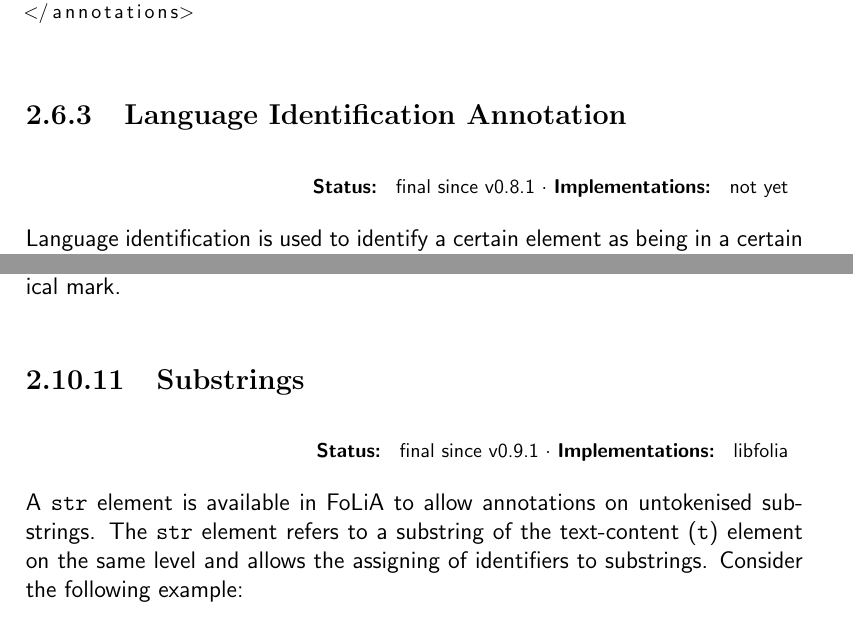
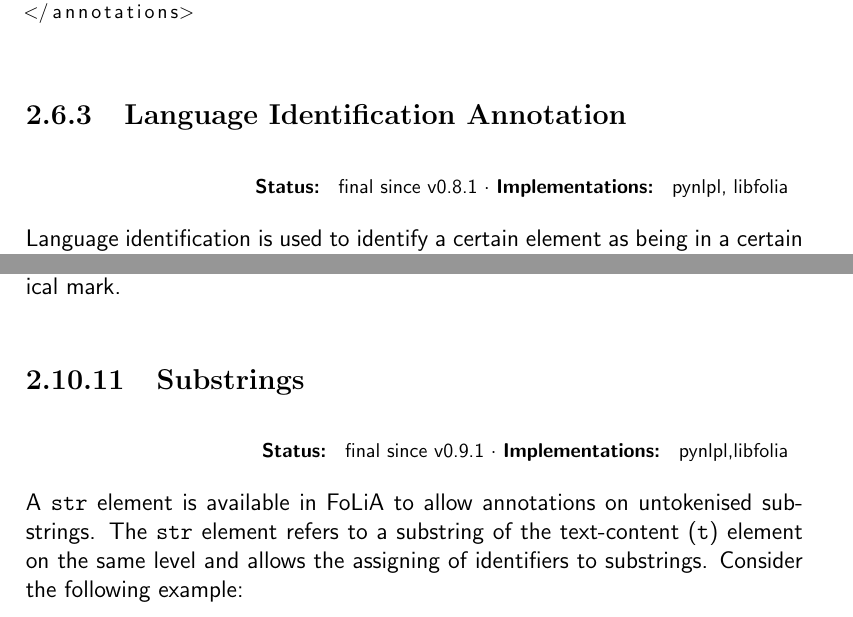
Before and after one commit to proycon/folia, a LaTeX thesis (docs/folia.tex): two parts of pages 30 and 74 of 96, joined at a grey line, cut so that both start at the same text. Compiled offline with pdfLaTeX.

Commit message:
documentation update

```diff
--- a/docs/folia.tex
+++ b/docs/folia.tex
@@ -858,7 +858,7 @@ And the example declaration:
 
 \subsection{Language Identification Annotation}
 
-\status{final since v0.8.1}{not yet}
+\status{final since v0.8.1}{pynlpl, libfolia}
 
 Language identification is used to identify a certain element as being in a certain language. In FoLiA, the \texttt{lang} element is used to identify language:
 
@@ -2738,7 +2738,7 @@ Last, an important note regarding offsets; all offset values are measured in uni
 \subsection{Substrings}
 \label{sec:str}
 
-\status{final since v0.9.1}{libfolia}
+\status{final since v0.9.1}{pynlpl,libfolia}
 
 A \texttt{str} element is available in FoLiA to allow annotations on untokenised substrings. The \texttt{str} element refers to a substring of the text-content (\texttt{t}) element on the same level and allows the assigning of identifiers to substrings. Consider the following example:
 
```
Also changed, not shown: docs/folia.pdf, docs/folia.tex (2 more changed lines).
